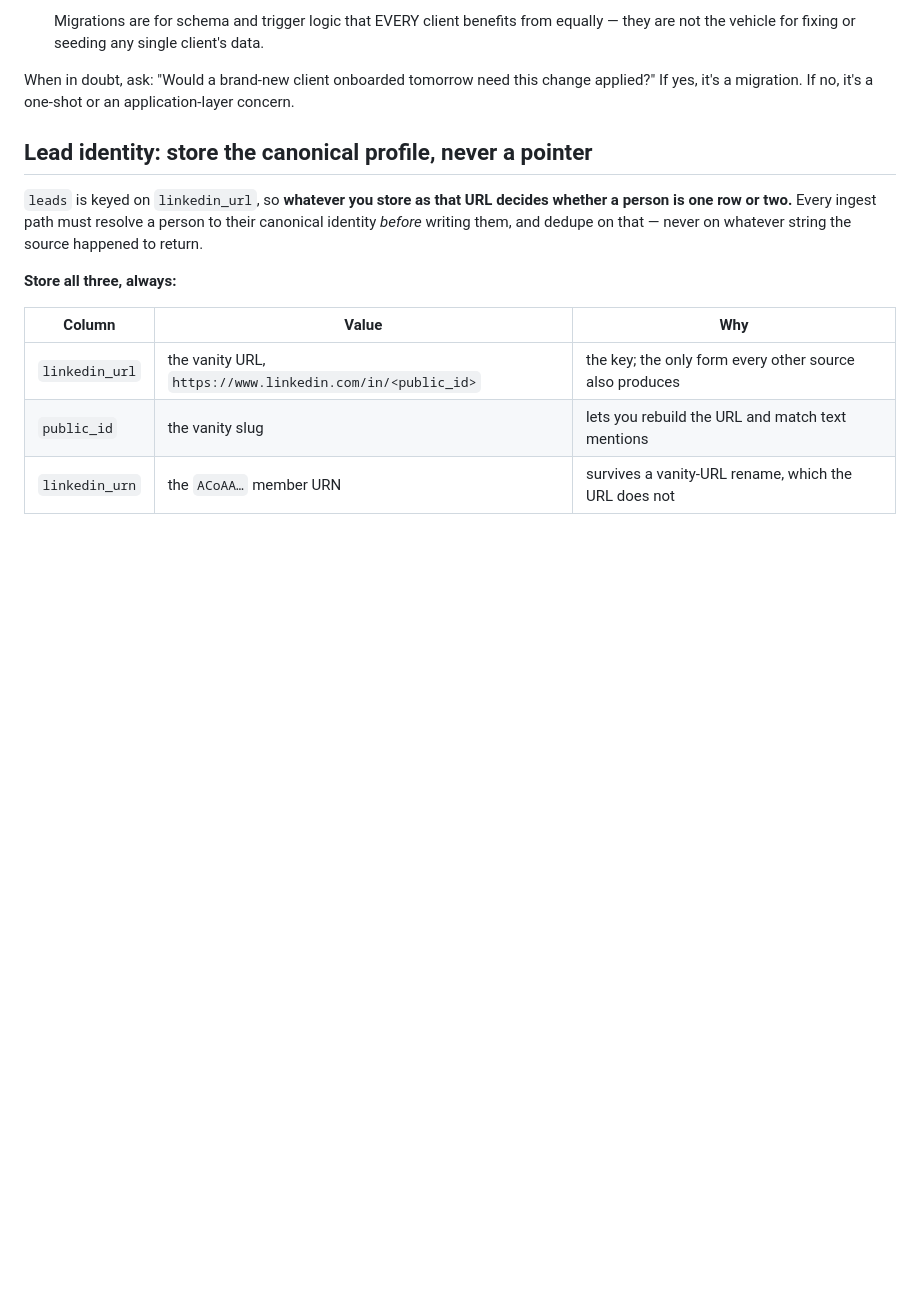
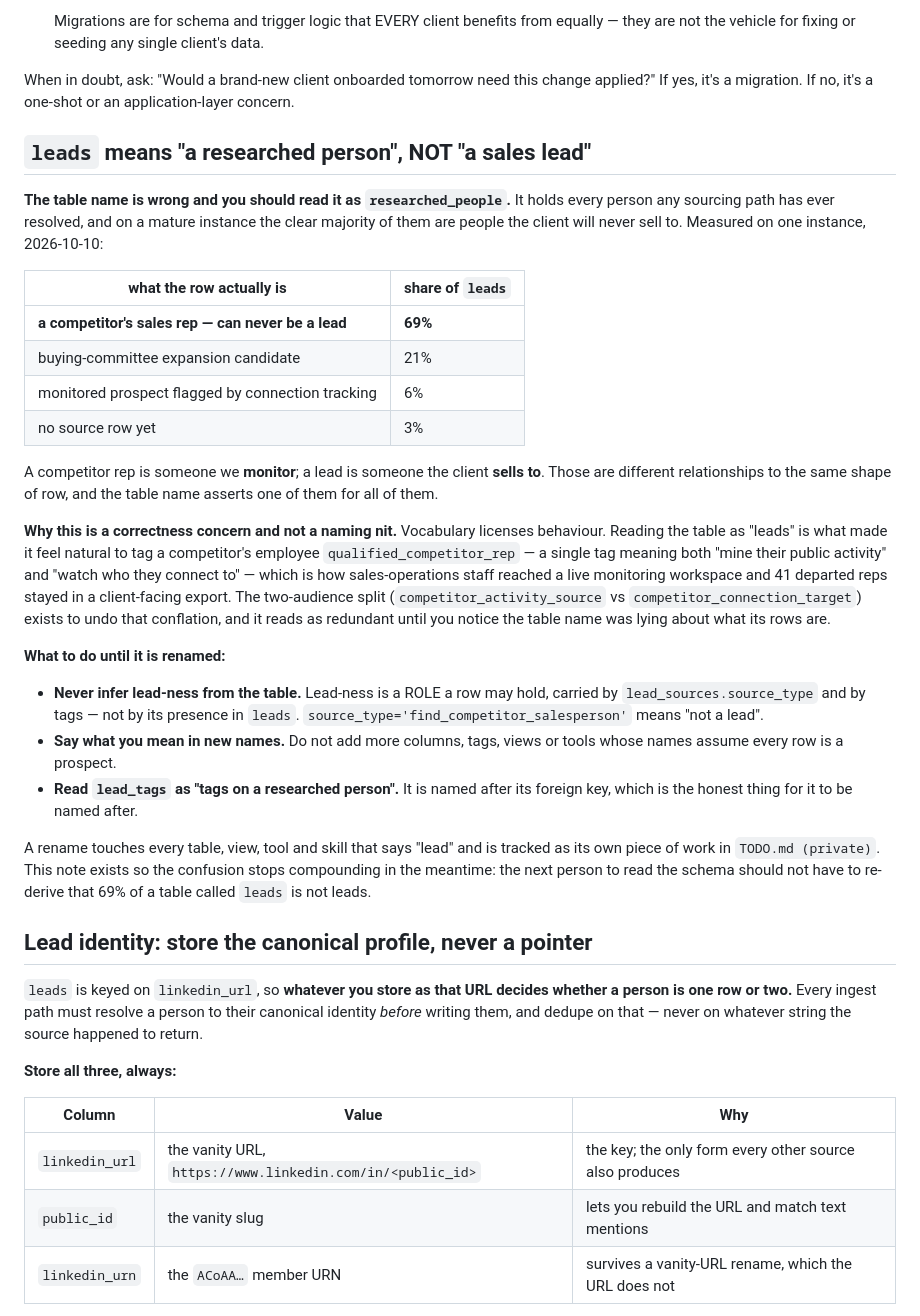
Before and after one commit to marketbase-dev/marketbase, a Markdown page: docs/CONVENTIONS.md, the part around the change. Rendered like a GitHub page; blank space fills up the shorter version.

Commit message:
docs: `leads` means "a researched person", not "a sales lead" (#14)
maintainer, 2026-10-10: "why is it called lead? not all persons are leads."

Measured on one instance rather than argued: 69% of rows in `leads` are
competitor sales reps, who can never be leads - someone we MONITOR, not someone
the client sells to. Another 21% are buying-committee expansion candidates and
6% are prospects flagged by connection tracking. The table name asserts one
relationship for rows holding several different ones.

Recorded as a correctness concern, not a naming nit, because vocabulary
licenses behaviour. Reading the table as "leads" is what made it feel natural
to tag a competitor's employee `qualified_competitor_rep` - one tag meaning
both "mine their activity" and "watch their connections" - which is how
sales-ops staff reached a live monitoring workspace and 41 departed reps stayed
in a client-facing export. The two-audience split exists to undo that
conflation and reads as redundant until you notice the table name was lying
about what its rows are.

The note says what to do meanwhile: never infer lead-ness from the table (it is
a ROLE, carried by source_type and tags), do not add more names that assume
every row is a prospect, and read `lead_tags` as "tags on a researched person" -
it is named after its foreign key, which is honest.

The rename itself touches every table, view, tool and skill saying "lead" and
is tracked separately in the platform TODO. This only stops the confusion
compounding in the meantime.

Co-authored-by: Claude Fable 5 <noreply@anthropic.com>

```diff
--- a/docs/CONVENTIONS.md
+++ b/docs/CONVENTIONS.md
@@ -35,6 +35,50 @@ schema and the same skill set. Two rules follow:
 When in doubt, ask: "Would a brand-new client onboarded tomorrow need this
 change applied?" If yes, it's a migration. If no, it's a one-shot or an
 application-layer concern.
+
+## `leads` means "a researched person", NOT "a sales lead"
+
+**The table name is wrong and you should read it as `researched_people`.** It
+holds every person any sourcing path has ever resolved, and on a mature instance
+the clear majority of them are people the client will never sell to. Measured on
+one instance, 2026-10-10:
+
+| what the row actually is | share of `leads` |
+| --- | --- |
+| **a competitor's sales rep — can never be a lead** | **69%** |
+| buying-committee expansion candidate | 21% |
+| monitored prospect flagged by connection tracking | 6% |
+| no source row yet | 3% |
+
+A competitor rep is someone we **monitor**; a lead is someone the client
+**sells to**. Those are different relationships to the same shape of row, and
+the table name asserts one of them for all of them.
+
+**Why this is a correctness concern and not a naming nit.** Vocabulary licenses
+behaviour. Reading the table as "leads" is what made it feel natural to tag a
+competitor's employee `qualified_competitor_rep` — a single tag meaning both
+"mine their public activity" and "watch who they connect to" — which is how
+sales-operations staff reached a live monitoring workspace and 41 departed reps
+stayed in a client-facing export. The two-audience split
+(`competitor_activity_source` vs `competitor_connection_target`) exists to undo
+that conflation, and it reads as redundant until you notice the table name was
+lying about what its rows are.
+
+**What to do until it is renamed:**
+
+- **Never infer lead-ness from the table.** Lead-ness is a ROLE a row may hold,
+  carried by `lead_sources.source_type` and by tags — not by its presence in
+  `leads`. `source_type='find_competitor_salesperson'` means "not a lead".
+- **Say what you mean in new names.** Do not add more columns, tags, views or
+  tools whose names assume every row is a prospect.
+- **Read `lead_tags` as "tags on a researched person".** It is named after its
+  foreign key, which is the honest thing for it to be named after.
+
+A rename touches every table, view, tool and skill that says "lead" and is
+tracked as its own piece of work in `TODO.md (private)`. This note exists so
+the confusion stops compounding in the meantime: the next person to read the
+schema should not have to re-derive that 69% of a table called `leads` is not
+leads.
 
 ## Lead identity: store the canonical profile, never a pointer
 
```
